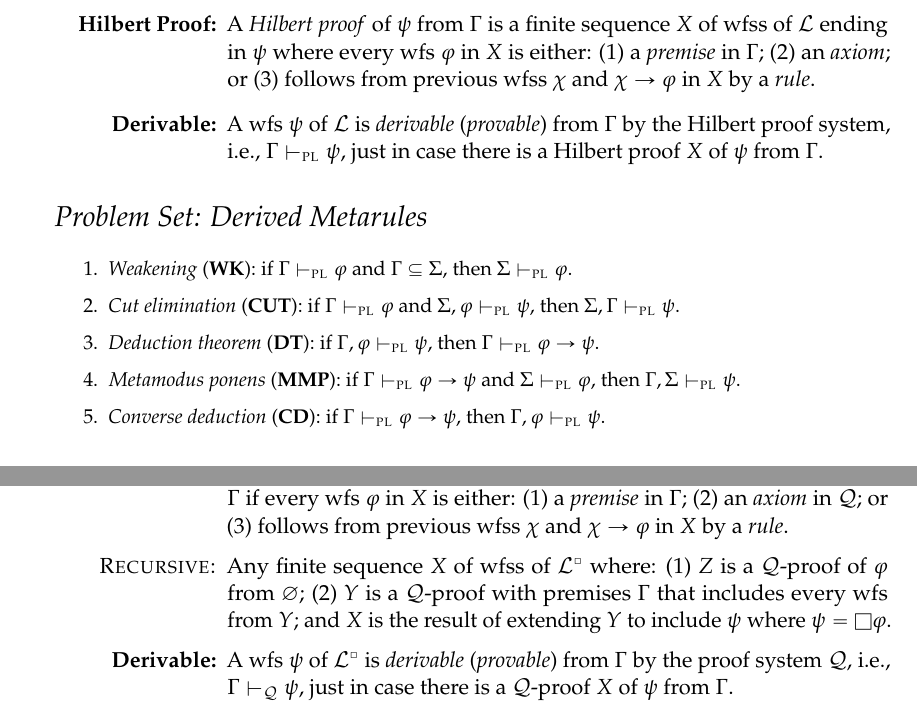
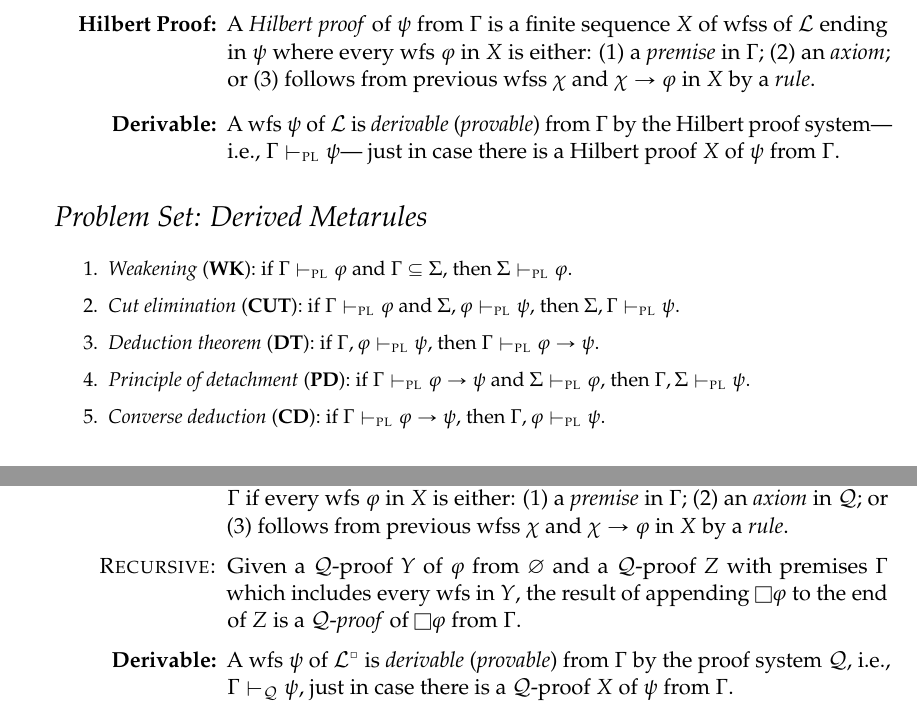
Before and after one commit to benbrastmckie/LogicNotes, a LaTeX document (LogicNotes.tex): two parts of pages 4 and 6 of 14, joined at a grey line, cut so that both start at the same text. Compiled offline with pdfLaTeX; a missing bibliography style is replaced by a similar one.

Commit message:
update pdf

```diff
--- a/LogicNotes.tex
+++ b/LogicNotes.tex
@@ -343,7 +343,7 @@ Let $\FCH$ include the symbols in $\PL$ together with the sentential operators `
 	      % \item[\bf Logic:] Let $\PLproves$ be the smallest relation to include all instances of the rules \textbf{R1} -- \textbf{R4} that is closed under the metarules \textbf{M1} -- \textbf{M2} given above.
 	\item[\bf Instances:] The \textit{axioms} of the Hilbert proof system are the instances of \textbf{A1} -- \textbf{A3} and the \textit{rules} are the instances of \textbf{MP}.
 	\item[\bf Hilbert Proof:] A \textit{Hilbert proof} of $\metaB$ from $\MetaG$ is a finite sequence $X$ of wfss of $\PL$ ending in $\metaB$ where every wfs $\metaA$ in $X$ is either: (1) a \textit{premise} in $\MetaG$; (2) an \textit{axiom}; or (3) follows from previous wfss $\metaC$ and $\metaC \rightarrow \metaA$ in $X$ by a \textit{rule}.
-	\item[\bf Derivable:] A wfs $\metaB$ of $\PL$ is \textit{derivable} (\textit{provable}) from $\MetaG$ by the Hilbert proof system, i.e., $\MetaG \PLproves \metaB$, just in case there is a Hilbert proof $X$ of $\metaB$ from $\MetaG$.
+	\item[\bf Derivable:] A wfs $\metaB$ of $\PL$ is \textit{derivable} (\textit{provable}) from $\MetaG$ by the Hilbert proof system--- i.e., $\MetaG \PLproves \metaB$--- just in case there is a Hilbert proof $X$ of $\metaB$ from $\MetaG$.
 	      % An $\FCHsystem$ \textit{theorem} is any wfs $\metaA$ of $\FCH$ where $\varnothing\FCHproves \metaA$. % (written $\FCHproves \metaA$).
 	      % \item[\bf Hilbert Metalogic:] The Hilbert proof system has the following metalogical properties:
 	      %   \begin{itemize}
@@ -361,7 +361,7 @@ Let $\FCH$ include the symbols in $\PL$ together with the sentential operators `
 	\item \textit{Weakening} (\textbf{WK}): if $\MetaG \PLproves \metaA$ and $\MetaG \subseteq \MetaS$, then $\MetaS \PLproves \metaA$.
   \item \textit{Cut elimination} (\textbf{CUT}): if $\MetaG \PLproves \metaA$ and $\MetaS, \metaA \PLproves \metaB$, then $\MetaS,\MetaG \PLproves \metaB$.
 	\item \textit{Deduction theorem} (\textbf{DT}): if $\MetaG, \metaA \PLproves \metaB$, then $\MetaG \PLproves \metaA \rightarrow \metaB$.
-	\item \textit{Metamodus ponens} (\textbf{MMP}): if $\MetaG \PLproves \metaA \rightarrow \metaB$ and $\MetaS \PLproves \metaA$, then $\MetaG, \MetaS \PLproves \metaB$.
+	\item \textit{Principle of detachment} (\textbf{PD}): if $\MetaG \PLproves \metaA \rightarrow \metaB$ and $\MetaS \PLproves \metaA$, then $\MetaG, \MetaS \PLproves \metaB$.
 	\item \textit{Converse deduction} (\textbf{CD}): if $\MetaG \PLproves \metaA \rightarrow \metaB$, then $\MetaG, \metaA \PLproves \metaB$.
 \end{enumerate}
 
@@ -501,7 +501,8 @@ Let $\FCH$ include the symbols in $\PL$ together with the sentential operators `
 	      \end{multicols}
 	\item[\bf Modal Proofs:] Letting $\Q$ be the set of axioms for one of the systems above, a $\Q$-\textit{proof} of $\metaB$ from $\MetaG$ is defined recursively as follows:
 	\item[\sc Base:] Any finite sequence $X$ of wfss of $\ML$ ending in $\metaB$ is a $\Q$-\textit{proof} of $\metaB$ from $\MetaG$ if every wfs $\metaA$ in $X$ is either: (1) a \textit{premise} in $\MetaG$; (2) an \textit{axiom} in $\Q$; or (3) follows from previous wfss $\metaC$ and $\metaC \rightarrow \metaA$ in $X$ by a \textit{rule}.
-	\item[\sc Recursive:] Any finite sequence $X$ of wfss of $\ML$ where: (1) $Z$ is a $\Q$-proof of $\metaA$ from $\varnothing$; (2) $Y$ is a $\Q$-proof with premises $\Gamma$ that includes every wfs from $Y$; and $X$ is the result of extending $Y$ to include $\metaB$ where $\metaB = \Box\metaA$.
+	% \item[\sc Recursive:] Any finite sequence $X$ of wfss of $\ML$ where: (1) $Z$ is a $\Q$-proof of $\metaA$ from $\varnothing$; (2) $Y$ is a $\Q$-proof with premises $\Gamma$ that includes every wfs from $Z$; and $X$ is the result of extending $Y$ to include $\metaB$ where $\metaB = \Box\metaA$.
+  \item[\sc Recursive:] Given a $\Q$-proof $Y$ of $\metaA$ from $\varnothing$ and a $\Q$-proof $Z$ with premises $\Gamma$ which includes every wfs in $Y$, the result of appending $\Box\metaA$ to the end of $Z$ is a $\Q$-\textit{proof} of $\Box\metaA$ from $\MetaG$.
 	\item[\bf Derivable:] A wfs $\metaB$ of $\ML$ is \textit{derivable} (\textit{provable}) from $\MetaG$ by the proof system $\Q$, i.e., $\MetaG \Qproves \metaB$, just in case there is a $\Q$-proof $X$ of $\metaB$ from $\MetaG$.
 	      %\item[\bf Metalogic:] $T$ is sound and complete over the class of reflexive frames. $S4$ is sound and complete over the class of reflexive and transitive frames. $S5$ is sound and complete over the class of reflexive, symmetric, and transitive frames.
 \end{enumerate}
```
Also changed, not shown: LogicNotesCurrent.pdf, LogicNotes.tex (4 more changed lines).
